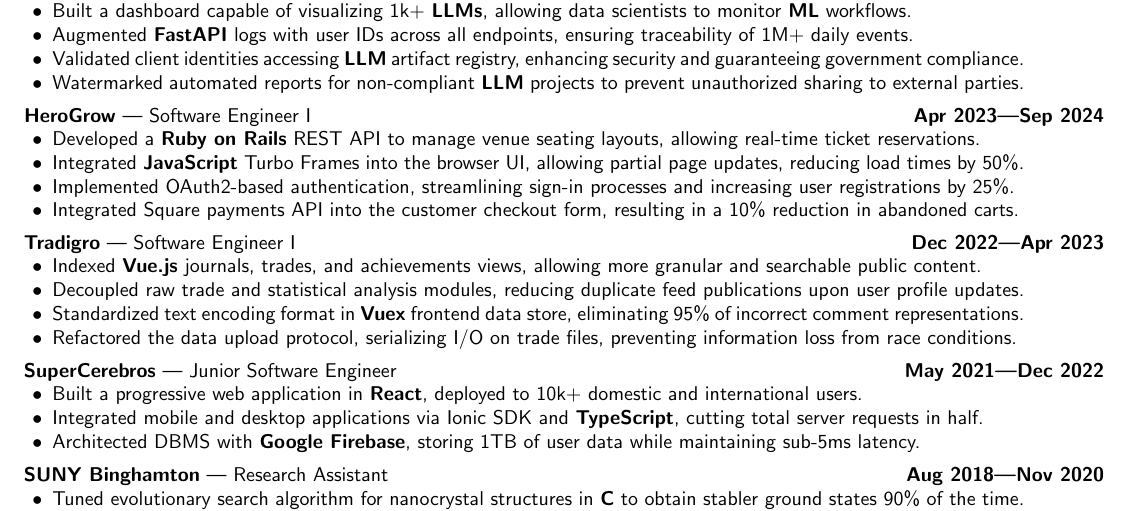
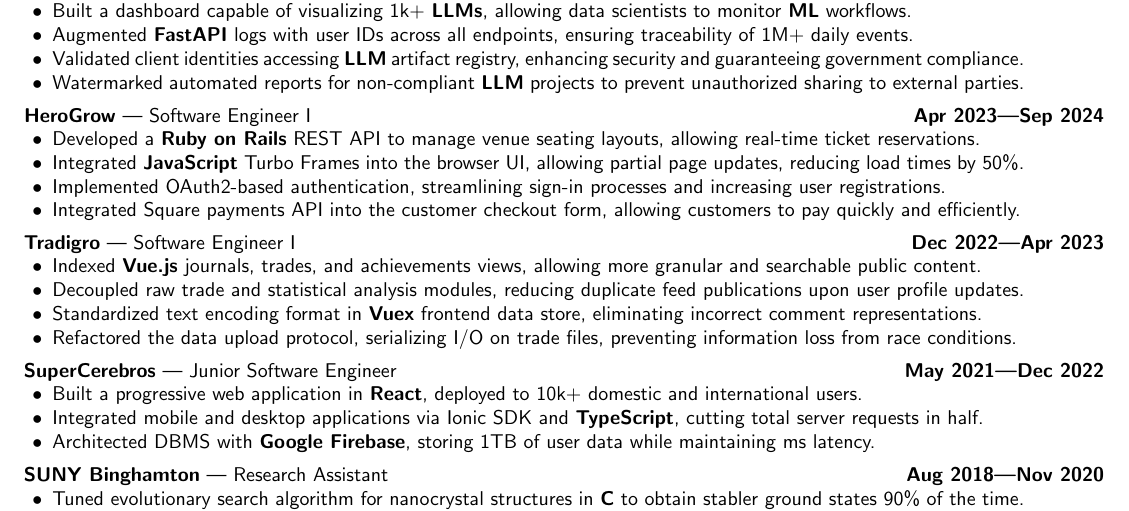
Before and after one commit to aidencullo/resume, a LaTeX CV (resume.tex): part of the page, cut so that both start at the same text. Compiled offline with pdfLaTeX.

Commit message:
Refine item descriptions in resume.tex
Updated descriptions for OAuth2 authentication, Square payments API, and DBMS architecture.

```diff
--- a/resume.tex
+++ b/resume.tex
@@ -183,8 +183,8 @@
     \begin{itemize}
       \item Developed a \textbf{Ruby on Rails} REST API to manage venue seating layouts, allowing real-time ticket reservations.
       \item Integrated \textbf{JavaScript} Turbo Frames into the browser UI, allowing partial page updates, reducing load times by 50\%.
-      \item Implemented OAuth2-based authentication, streamlining sign-in processes and increasing user registrations by 25\%.
-       \item Integrated Square payments API into the customer checkout form, resulting in a 10\% reduction in abandoned carts.
+      \item Implemented OAuth2-based authentication, streamlining sign-in processes and increasing user registrations.
+       \item Integrated Square payments API into the customer checkout form, allowing customers to pay quickly and efficiently.
 
     \end{itemize}
 }
@@ -194,7 +194,7 @@
     \begin{itemize}
         \item Indexed \textbf{Vue.js} journals, trades, and achievements views, allowing more granular and searchable public content.
         \item Decoupled raw trade and statistical analysis modules, reducing duplicate feed publications upon user profile updates.
-        \item Standardized text encoding format in \textbf{Vuex} frontend data store, eliminating 95\% of incorrect comment representations.
+        \item Standardized text encoding format in \textbf{Vuex} frontend data store, eliminating incorrect comment representations.
         \item Refactored the data upload protocol, serializing I/O on trade files, preventing information loss from race conditions.
     \end{itemize}
 }
@@ -204,7 +204,7 @@
     \begin{itemize}
         \item Built a progressive web application in \textbf{React}, deployed to 10k+ domestic and international users.
         \item Integrated mobile and desktop applications via Ionic SDK and \textbf{TypeScript}, cutting total server requests in half.
-        \item Architected DBMS with \textbf{Google Firebase}, storing 1TB of user data while maintaining sub-5ms latency.
+        \item Architected DBMS with \textbf{Google Firebase}, storing 1TB of user data while maintaining ms latency.
     \end{itemize}
 }
 
```
